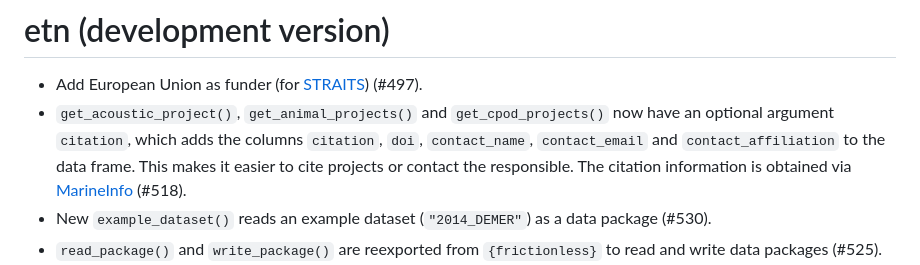
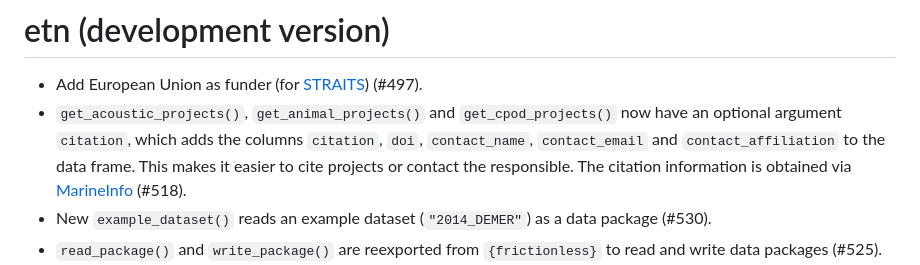
Before and after one commit to inbo/etn, a Markdown page: NEWS.md, the part around the change. Rendered like a GitHub page.

Commit message:
Fixed typo that caused a missing link

```diff
--- a/NEWS.md
+++ b/NEWS.md
@@ -1,7 +1,7 @@
 # etn (development version)
 
 * Add European Union as funder (for [STRAITS](https://doi.org/10.3030/101094649)) (#497).
-* `get_acoustic_project()`, `get_animal_projects()` and `get_cpod_projects()` now have an optional argument `citation`, which adds the columns `citation`, `doi`, `contact_name`, `contact_email` and `contact_affiliation` to the data frame. This makes it easier to cite projects or contact the responsible. The citation information is obtained via [MarineInfo](https://marineinfo.org) (#518).
+* `get_acoustic_projects()`, `get_animal_projects()` and `get_cpod_projects()` now have an optional argument `citation`, which adds the columns `citation`, `doi`, `contact_name`, `contact_email` and `contact_affiliation` to the data frame. This makes it easier to cite projects or contact the responsible. The citation information is obtained via [MarineInfo](https://marineinfo.org) (#518).
 * New `example_dataset()` reads an example dataset (`"2014_DEMER"`) as a data package (#530).
 * `read_package()` and `write_package()` are reexported from `{frictionless}` to read and write data packages (#525).
 * `write_dwc()` now uses a data package as input, rather than reading from the ETN database (#528). This means the function can be used locally. In addition:
```
